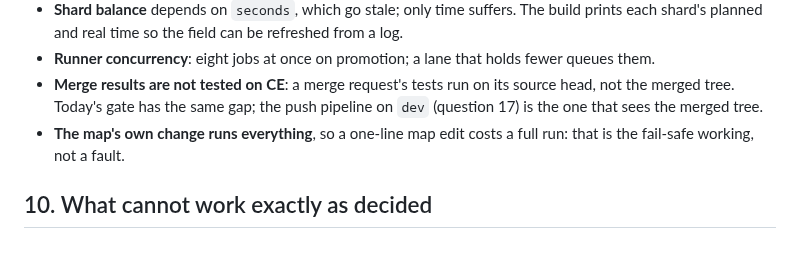
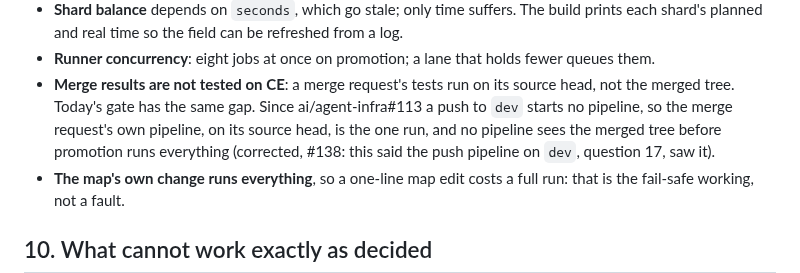
Before and after one commit to tomlawesome/orbit-site, a Markdown page: docs/adr/0005-merge-requests-run-the-tests-their-change-touches.md, the part around the change. Rendered like a GitHub page; blank space fills up the shorter version.

Commit message:
ADR-0005: the merge request's pipeline is the one run, not a dev push (ALL-F8)
Section 9's risk on untested merge results still said the push pipeline on
dev sees the merged tree. Since ai/agent-infra#113 a push to dev starts no
pipeline: the merge request's own pipeline, on its source head, is the one
run, and nothing sees the merged tree before promotion. This now matches the
corrected row in section 1.

Refs #138 (ALL-F8)

```diff
--- a/docs/adr/0005-merge-requests-run-the-tests-their-change-touches.md
+++ b/docs/adr/0005-merge-requests-run-the-tests-their-change-touches.md
@@ -408,7 +408,9 @@ for `page`; the `page` group is where the map's granularity is a dial the owner
   and real time so the field can be refreshed from a log.
 - **Runner concurrency**: eight jobs at once on promotion; a lane that holds fewer queues them.
 - **Merge results are not tested on CE**: a merge request's tests run on its source head, not the merged tree.
-  Today's gate has the same gap; the push pipeline on `dev` (question 17) is the one that sees the merged tree.
+  Today's gate has the same gap. Since ai/agent-infra#113 a push to `dev` starts no pipeline, so the merge request's
+  own pipeline, on its source head, is the one run, and no pipeline sees the merged tree before promotion runs
+  everything (corrected, #138: this said the push pipeline on `dev`, question 17, saw it).
 - **The map's own change runs everything**, so a one-line map edit costs a full run: that is the fail-safe working,
   not a fault.
 
```
